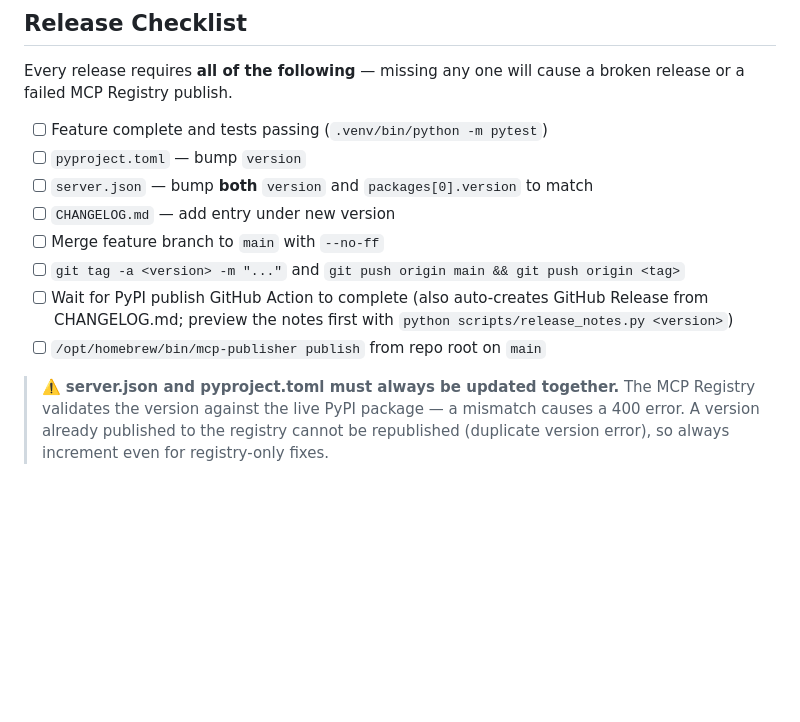
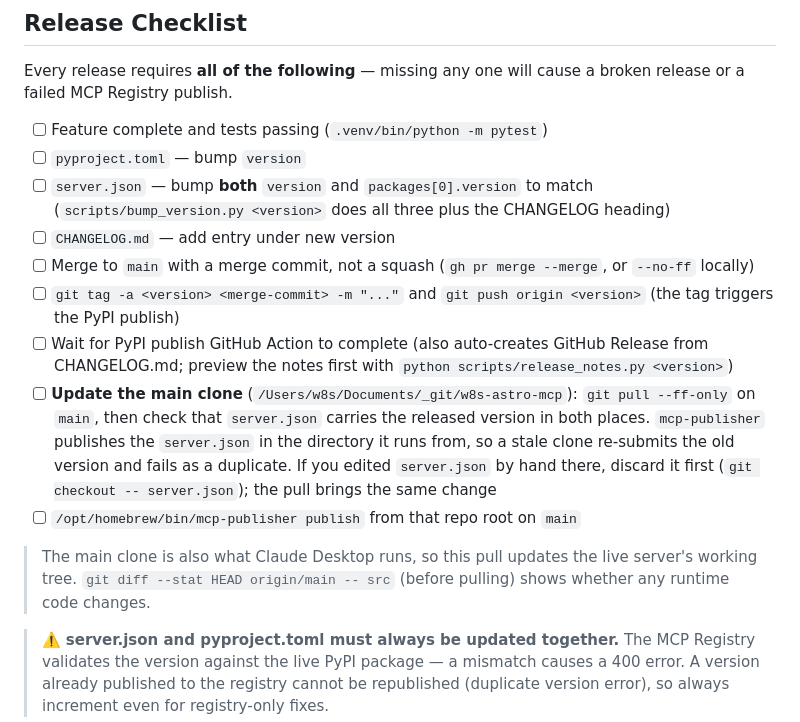
Before and after one commit to w8s/w8s-astro-mcp, a Markdown page: AGENTS.md, the part around the change. Rendered like a GitHub page; blank space fills up the shorter version.

Commit message:
docs: release checklist covers the PR flow and updating the main clone before mcp-publisher
mcp-publisher publishes the server.json in the directory it runs from. Releases
are now merged through GitHub, so the main clone stays behind until it is
pulled; publishing from it re-submits the old version and fails as a
duplicate (or needs a hand edit of server.json). Add the pull as an explicit
checklist step, note that it also updates the live server's working tree, and
update the tag and merge steps to match how releases are actually done.

```diff
--- a/AGENTS.md
+++ b/AGENTS.md
@@ -25,12 +25,16 @@ release or a failed MCP Registry publish.
 
 - [ ] Feature complete and tests passing (`.venv/bin/python -m pytest`)
 - [ ] `pyproject.toml` — bump `version`
-- [ ] `server.json` — bump **both** `version` and `packages[0].version` to match
+- [ ] `server.json` — bump **both** `version` and `packages[0].version` to match (`scripts/bump_version.py <version>` does all three plus the CHANGELOG heading)
 - [ ] `CHANGELOG.md` — add entry under new version
-- [ ] Merge feature branch to `main` with `--no-ff`
-- [ ] `git tag -a <version> -m "..."` and `git push origin main && git push origin <tag>`
+- [ ] Merge to `main` with a merge commit, not a squash (`gh pr merge --merge`, or `--no-ff` locally)
+- [ ] `git tag -a <version> <merge-commit> -m "..."` and `git push origin <version>` (the tag triggers the PyPI publish)
 - [ ] Wait for PyPI publish GitHub Action to complete (also auto-creates GitHub Release from CHANGELOG.md; preview the notes first with `python scripts/release_notes.py <version>`)
-- [ ] `/opt/homebrew/bin/mcp-publisher publish` from repo root on `main`
+- [ ] **Update the main clone** (`/Users/w8s/Documents/_git/w8s-astro-mcp`): `git pull --ff-only` on `main`, then check that `server.json` carries the released version in both places. `mcp-publisher` publishes the `server.json` in the directory it runs from, so a stale clone re-submits the old version and fails as a duplicate. If you edited `server.json` by hand there, discard it first (`git checkout -- server.json`); the pull brings the same change
+- [ ] `/opt/homebrew/bin/mcp-publisher publish` from that repo root on `main`
+
+> The main clone is also what Claude Desktop runs, so this pull updates the live server's working tree.
+> `git diff --stat HEAD origin/main -- src` (before pulling) shows whether any runtime code changes.
 
 > ⚠️ **server.json and pyproject.toml must always be updated together.**
 > The MCP Registry validates the version against the live PyPI package — a mismatch
```
